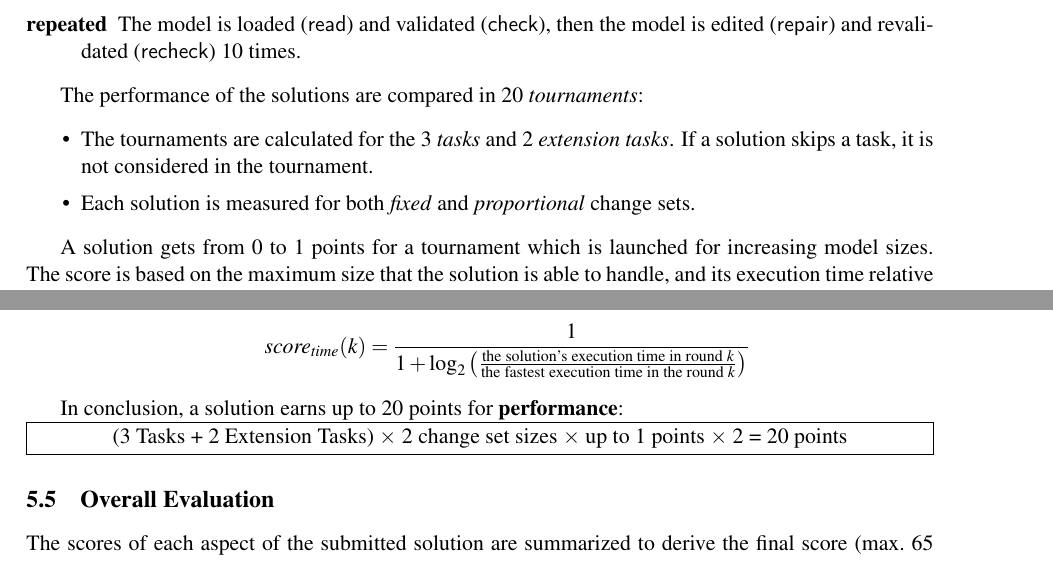
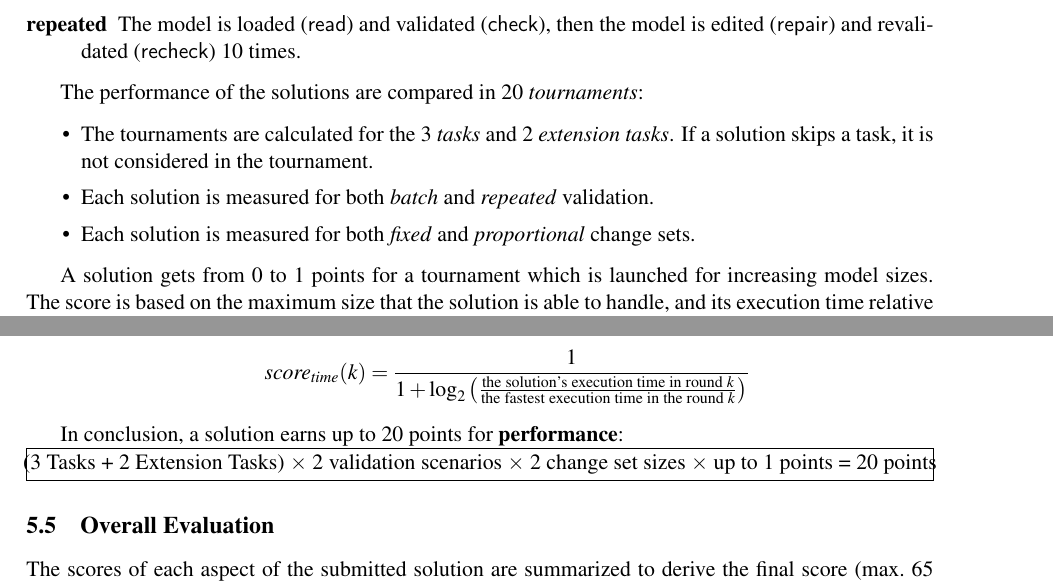
Before and after one commit to FTSRG/paper-ttc15-trainbenchmark, a LaTeX paper (src/trainbenchmark-ttc.tex): two parts of pages 13 and 14 of 17, joined at a grey line, cut so that both start at the same text. Compiled offline with pdfLaTeX; a LaTeX package or settings file that is missing is left out.

Commit message:
Update trainbenchmark-ttc.tex

```diff
--- a/src/trainbenchmark-ttc.tex
+++ b/src/trainbenchmark-ttc.tex
@@ -413,6 +413,7 @@ The performance of the solutions are compared in 20 \emph{tournaments}:
 
 \begin{itemize}
   \item The tournaments are calculated for the 3 \emph{tasks} and 2 \emph{extension tasks}. If a solution skips a task, it is not considered in the tournament.
+  \item Each solution is measured for both \emph{batch} and \emph{repeated} validation.
   \item Each solution is measured for both \emph{fixed} and \emph{proportional} change sets.
 \end{itemize}
 
@@ -463,7 +464,7 @@ and $\sum^{\mathit{n}}_{k=1} k = \mathit{n}\cdot(\mathit{n}+1)/2$ is used for no
 
 In conclusion, a solution earns up to 20 points for \textbf{performance}:
 
-\noindent\framebox[\textwidth][c]{(3 Tasks + 2 Extension Tasks) $\times$ 2 change set sizes $\times$ up to 1 points $\times$ 2 = 20 points}
+\noindent\framebox[\textwidth][c]{(3 Tasks + 2 Extension Tasks) $\times$ 2 validation scenarios $\times$ 2 change set sizes $\times$ up to 1 points = 20 points}
 
 \subsection{Overall Evaluation}
 
```
